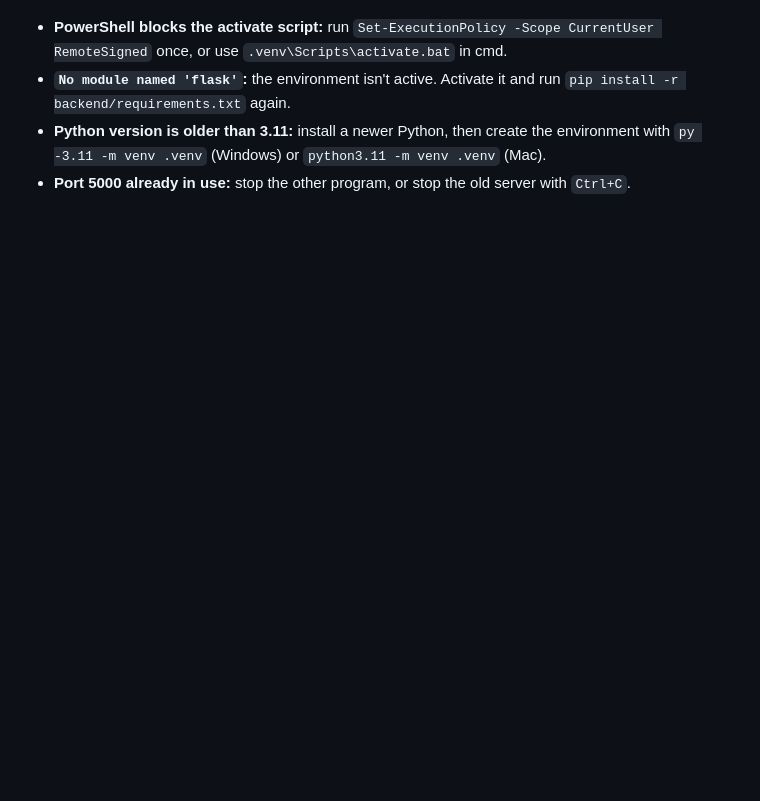
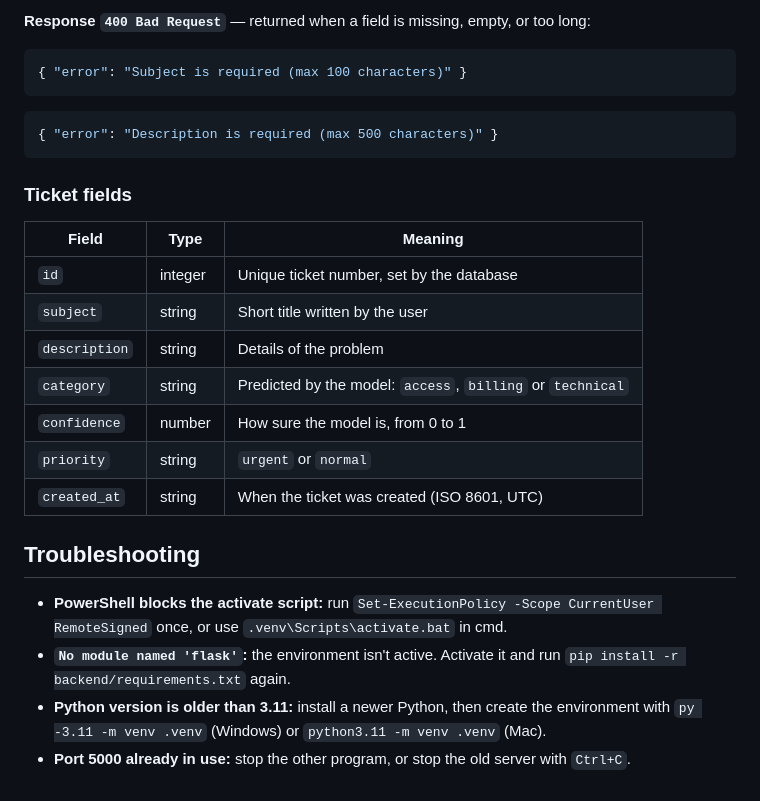
Before and after one commit to enzupiechaczek/smartdesk-ai-ticket-triage, a Markdown page: README.md, the part around one of its changes. GitHub-like rendering; blank space fills up the shorter version.

````diff
--- a/README.md
+++ b/README.md
@@ -100,3 +169,26 @@ Stop the server with `Ctrl+C`.
+**Response `400 Bad Request`** — returned when a field is missing, empty, or too long:
+
+```json
+{ "error": "Subject is required (max 100 characters)" }
+```
+
+```json
+{ "error": "Description is required (max 500 characters)" }
+```
+
+### Ticket fields
+
+| Field         | Type    | Meaning                                                      |
+| ------------- | ------- | ------------------------------------------------------------ |
+| `id`          | integer | Unique ticket number, set by the database                    |
+| `subject`     | string  | Short title written by the user                              |
+| `description` | string  | Details of the problem                                       |
+| `category`    | string  | Predicted by the model: `access`, `billing` or `technical`   |
+| `confidence`  | number  | How sure the model is, from 0 to 1                           |
+| `priority`    | string  | `urgent` or `normal`                                         |
+| `created_at`  | string  | When the ticket was created (ISO 8601, UTC)                  |
+
+## Troubleshooting
 
 - **PowerShell blocks the activate script:** run `Set-ExecutionPolicy -Scope CurrentUser RemoteSigned` once, or use `.venv\Scripts\activate.bat` in cmd.
 - **`No module named 'flask'`:** the environment isn't active. Activate it and run `pip install -r backend/requirements.txt` again.
````
Also changed, not shown: other parts of README.md (+74 -5 lines).
